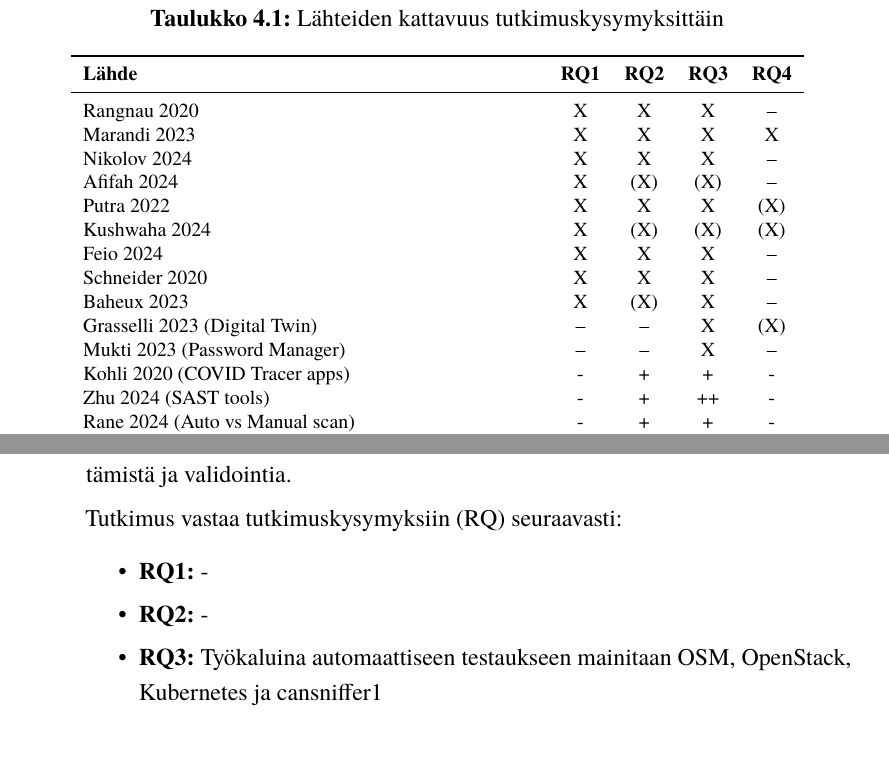
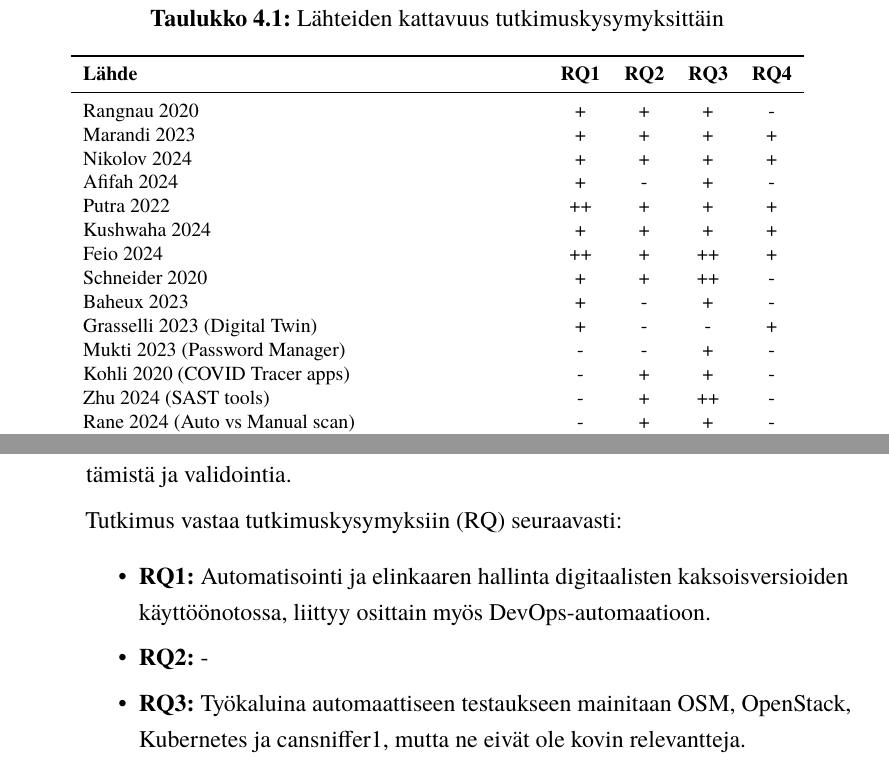
Before and after one commit to Jeb4dev/kandi, a LaTeX thesis (src/kandi.tex): two parts of pages 19 and 24 of 42, joined at a grey line, cut so that both start at the same text. Compiled offline with XeLaTeX.

Commit message:
refine kandi.tex by correcting formatting issues and enhancing clarity in research questions and findings

```diff
--- a/src/kandi.tex
+++ b/src/kandi.tex
@@ -429,17 +429,17 @@ Kuva~\ref{fig:prisma} esittää PRISMA-kaavion hakuprosessin etenemisestä ja se
     \toprule
     \textbf{Lähde} & \textbf{RQ1} & \textbf{RQ2} & \textbf{RQ3} & \textbf{RQ4} \\
     \midrule
-    Rangnau 2020                                     & X   & X   & X   & --  \\
-    Marandi 2023                                     & X   & X   & X   & X   \\
-    Nikolov 2024                                     & X   & X   & X   & --  \\
-    Afifah 2024                                      & X   & (X) & (X) & --  \\
-    Putra 2022                                       & X   & X   & X   & (X) \\
-    Kushwaha 2024                                    & X   & (X) & (X) & (X) \\
-    Feio 2024                                        & X   & X   & X   & --  \\
-    Schneider 2020                                   & X   & X   & X   & --  \\
-    Baheux 2023                                      & X   & (X) & X   & --  \\
-    Grasselli 2023 (Digital Twin)                    & --  & --  & X   & (X) \\
-    Mukti 2023 (Password Manager)                    & --  & --  & X   & --  \\
+    Rangnau 2020                                     &  +   &  +  &  +  &  -  \\
+    Marandi 2023                                     &  +   &  +  &  +  &  +  \\
+    Nikolov 2024                                     &  +   &  +  &  +  &  +  \\
+    Afifah 2024                                      &  +   &  -  &  +  &  -  \\
+    Putra 2022                                       &  ++  &  +  &  +  &  +  \\
+    Kushwaha 2024                                    &  +   &  +  &  +  &  +  \\
+    Feio 2024                                        &  ++  &  +  &  ++ &  +  \\
+    Schneider 2020                                   &  +   &  +  &  ++ &  -  \\
+    Baheux 2023                                      &  +   &  -  &  +  &  -  \\
+    Grasselli 2023 (Digital Twin)                    &  +   &  -  &  -  &  +  \\
+    Mukti 2023 (Password Manager)                    &  -   &  -  &  +  &  -  \\
     Kohli 2020 (COVID Tracer apps)                   &  -   &  +  &  +  &  -  \\
     Zhu 2024 (SAST tools)                            &  -   &  +  &  ++ &  -  \\
     Rane 2024 (Auto vs Manual scan)                  &  -   &  +  &  +  &  -  \\
@@ -532,9 +532,9 @@ vähiten.
 
     Tutkimus vastaa tutkimuskysymyksiin (RQ) seuraavasti:
     \begin{itemize}
-        \item \textbf{RQ1:} -
+        \item \textbf{RQ1:} Automatisointi ja elinkaaren hallinta digitaalisten kaksoisversioiden käyttöönotossa, liittyy osittain myös DevOps-automaatioon. % TODO: read more
         \item \textbf{RQ2:} -
-        \item \textbf{RQ3:} Työkaluina automaattiseen testaukseen mainitaan OSM, OpenStack, Kubernetes ja cansniffer1
+        \item \textbf{RQ3:} Työkaluina automaattiseen testaukseen mainitaan OSM, OpenStack, Kubernetes ja cansniffer1, mutta ne eivät ole kovin relevantteja.
         \item \textbf{RQ4:} Automatisoidun digitaalisen kaksosen havaittiin parantavan nopeuttavan riskianalyysiä ja tuotantoon vientiä ja ylläpitokatkoksia, mutta vaikutuksia mobiilisovelluksiin ei tarkastella.
     \end{itemize}
 
```
